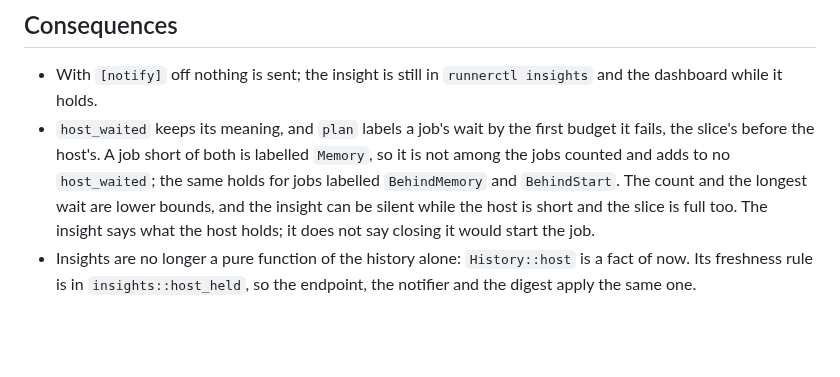
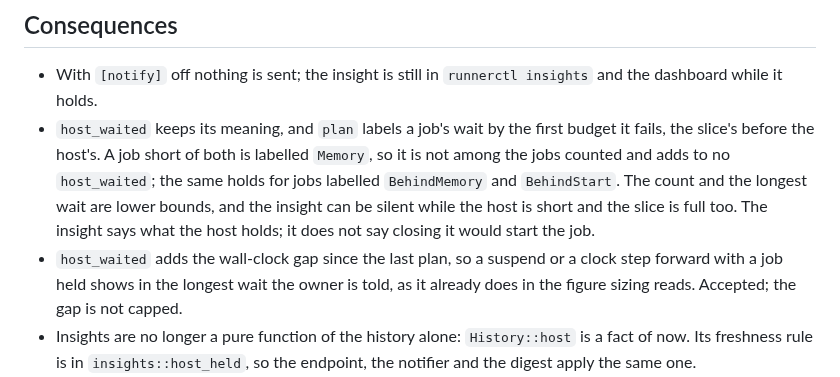
Before and after one commit to ayagmar/runnerd, a Markdown page: docs/adr/0100-an-insight-for-jobs-held-for-the-hosts-memory.md, the part around the change. Drawn GitHub-style; blank space fills up the shorter version.

Commit message:
docs: ADR 0100 accepts a suspend showing in the wait

```diff
--- a/docs/adr/0100-an-insight-for-jobs-held-for-the-hosts-memory.md
+++ b/docs/adr/0100-an-insight-for-jobs-held-for-the-hosts-memory.md
@@ -51,6 +51,9 @@ held for the host.
   `host_waited`; the same holds for jobs labelled `BehindMemory` and `BehindStart`. The count and the longest wait
   are lower bounds, and the insight can be silent while the host is short and the slice is full too. The insight says
   what the host holds; it does not say closing it would start the job.
+- `host_waited` adds the wall-clock gap since the last plan, so a suspend or a clock step forward with a job held
+  shows in the longest wait the owner is told, as it already does in the figure sizing reads. Accepted; the gap is
+  not capped.
 - Insights are no longer a pure function of the history alone: `History::host` is a fact of now. Its freshness rule
   is in `insights::host_held`, so the endpoint, the notifier and the digest apply the same one.
 - Rejected: a new `Event` variant for each span (`Event` has no fallback, and 252 messages a week), and an
```
